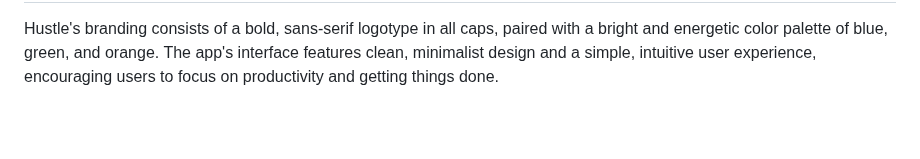
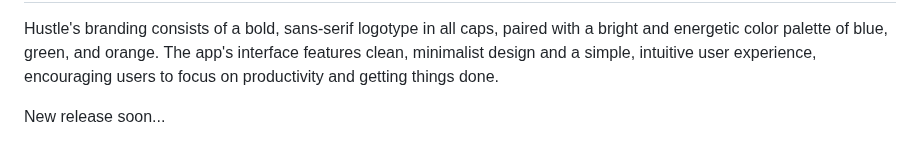
Before and after one commit to Mohnish2004/TasksApp, a Markdown page: README.md, the part around the change. Drawn GitHub-style; blank space fills up the shorter version.

```diff
--- a/README.md
+++ b/README.md
@@ -88,3 +88,5 @@ Hustle is open source software licensed under the MIT License. See the LICENSE f
 ## Branding
 
 Hustle's branding consists of a bold, sans-serif logotype in all caps, paired with a bright and energetic color palette of blue, green, and orange. The app's interface features clean, minimalist design and a simple, intuitive user experience, encouraging users to focus on productivity and getting things done.
+
+New release soon...
```
